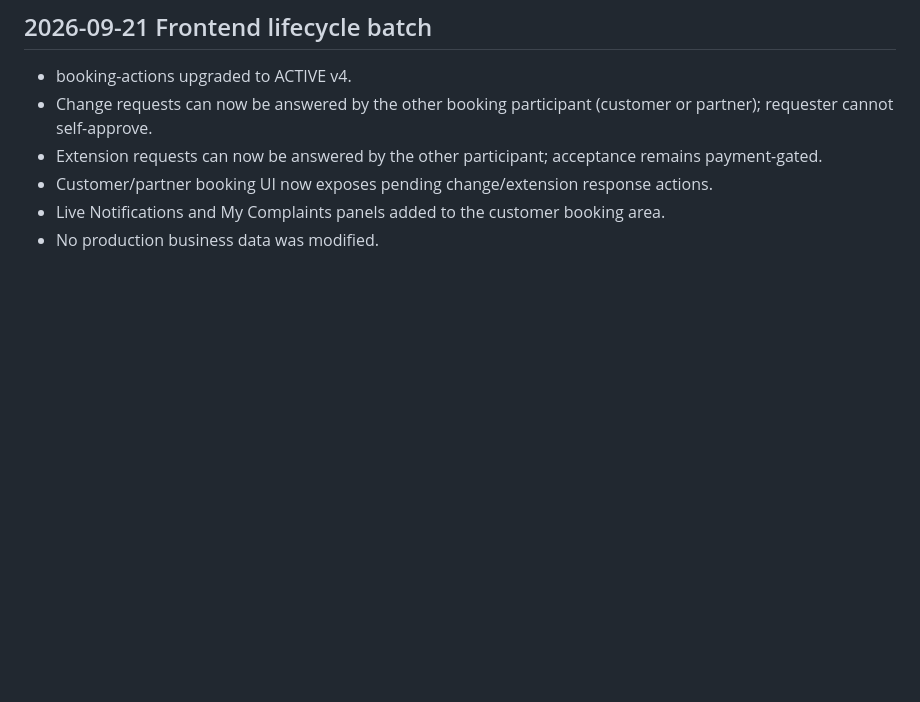
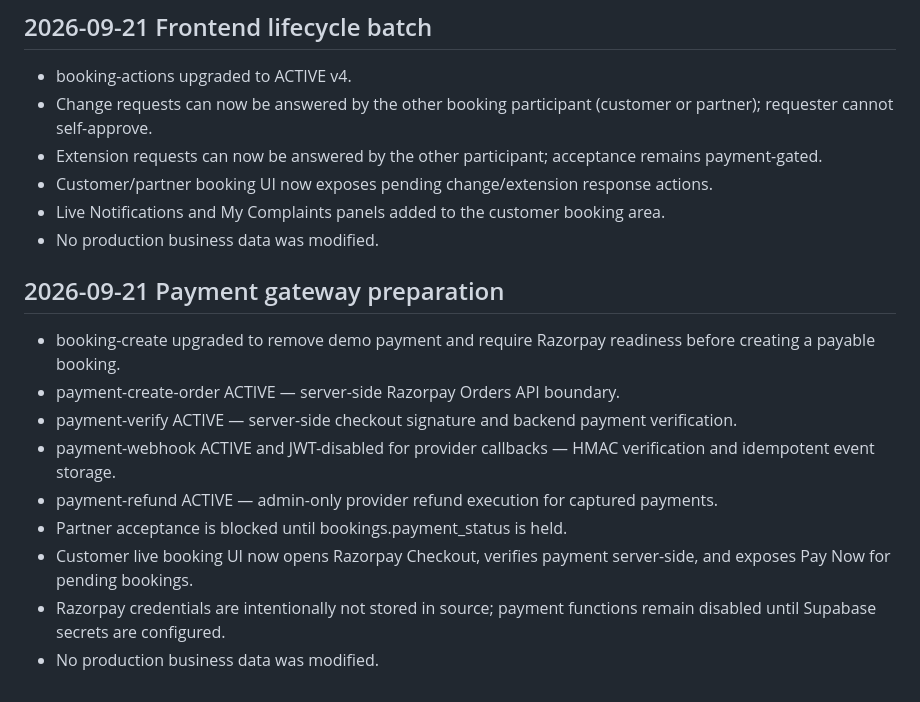
Before and after one commit to bookapartnersupport-droid/bookapartner, a Markdown page: BACKEND_IMPLEMENTATION_STATUS.md, the part around one of its changes. GitHub-like rendering; blank space fills up the shorter version.

Commit message:
Record Razorpay payment gateway readiness

```diff
--- a/BACKEND_IMPLEMENTATION_STATUS.md
+++ b/BACKEND_IMPLEMENTATION_STATUS.md
@@ -77,3 +77,15 @@ Important: the project is not being labeled fully production-live until provider
 - Customer/partner booking UI now exposes pending change/extension response actions.
 - Live Notifications and My Complaints panels added to the customer booking area.
 - No production business data was modified.
+
+
+## 2026-09-21 Payment gateway preparation
+- booking-create upgraded to remove demo payment and require Razorpay readiness before creating a payable booking.
+- payment-create-order ACTIVE — server-side Razorpay Orders API boundary.
+- payment-verify ACTIVE — server-side checkout signature and backend payment verification.
+- payment-webhook ACTIVE and JWT-disabled for provider callbacks — HMAC verification and idempotent event storage.
+- payment-refund ACTIVE — admin-only provider refund execution for captured payments.
+- Partner acceptance is blocked until bookings.payment_status is held.
+- Customer live booking UI now opens Razorpay Checkout, verifies payment server-side, and exposes Pay Now for pending bookings.
+- Razorpay credentials are intentionally not stored in source; payment functions remain disabled until Supabase secrets are configured.
+- No production business data was modified.
```
Also changed, not shown: other parts of BACKEND_IMPLEMENTATION_STATUS.md (+1 -1 lines).
